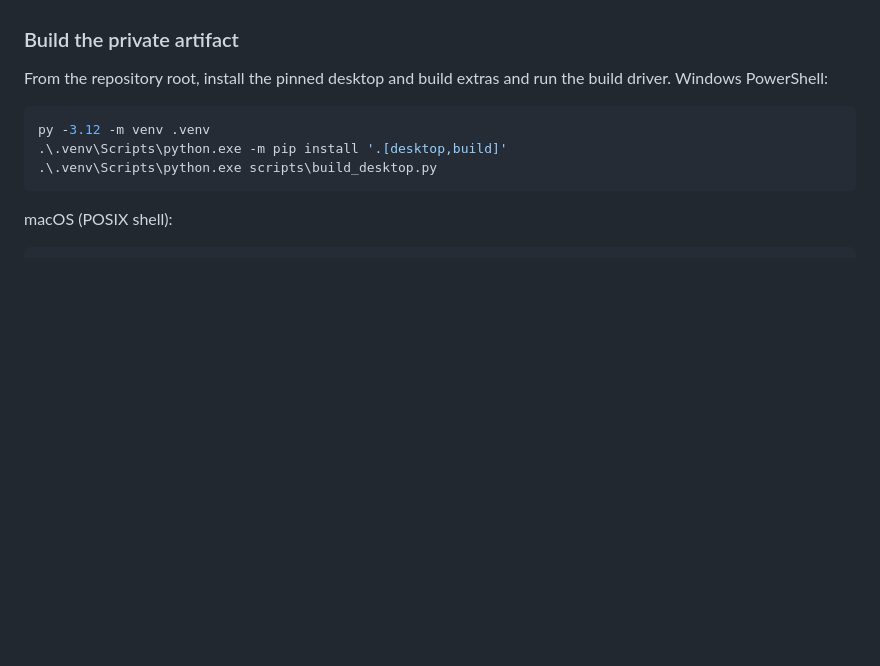
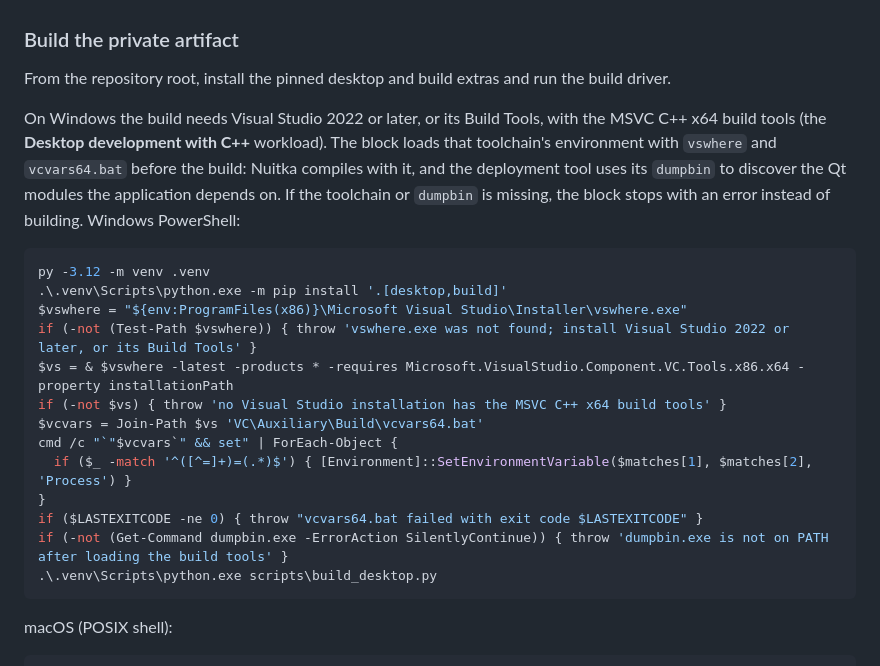
Before and after one commit to d10-analytics/Nyx, a Markdown page: docs/running-nyx.md, the part around the change. GitHub-like rendering; blank space fills up the shorter version.

````diff
--- a/docs/running-nyx.md
+++ b/docs/running-nyx.md
@@ -153,11 +153,29 @@ run it.
 ### Build the private artifact
 
 From the repository root, install the pinned desktop and build extras and run
-the build driver. Windows PowerShell:
+the build driver.
+
+On Windows the build needs Visual Studio 2022 or later, or its Build Tools, with the MSVC
+C++ x64 build tools (the **Desktop development with C++** workload). The block
+loads that toolchain's environment with `vswhere` and `vcvars64.bat` before the
+build: Nuitka compiles with it, and the deployment tool uses its `dumpbin` to
+discover the Qt modules the application depends on. If the toolchain or
+`dumpbin` is missing, the block stops with an error instead of building.
+Windows PowerShell:
 
 ```powershell
 py -3.12 -m venv .venv
 .\.venv\Scripts\python.exe -m pip install '.[desktop,build]'
+$vswhere = "${env:ProgramFiles(x86)}\Microsoft Visual Studio\Installer\vswhere.exe"
+if (-not (Test-Path $vswhere)) { throw 'vswhere.exe was not found; install Visual Studio 2022 or later, or its Build Tools' }
+$vs = & $vswhere -latest -products * -requires Microsoft.VisualStudio.Component.VC.Tools.x86.x64 -property installationPath
+if (-not $vs) { throw 'no Visual Studio installation has the MSVC C++ x64 build tools' }
+$vcvars = Join-Path $vs 'VC\Auxiliary\Build\vcvars64.bat'
+cmd /c "`"$vcvars`" && set" | ForEach-Object {
+  if ($_ -match '^([^=]+)=(.*)$') { [Environment]::SetEnvironmentVariable($matches[1], $matches[2], 'Process') }
+}
+if ($LASTEXITCODE -ne 0) { throw "vcvars64.bat failed with exit code $LASTEXITCODE" }
+if (-not (Get-Command dumpbin.exe -ErrorAction SilentlyContinue)) { throw 'dumpbin.exe is not on PATH after loading the build tools' }
 .\.venv\Scripts\python.exe scripts\build_desktop.py
 ```
 
````
Also changed, not shown: README.md (+17 -3 lines).
